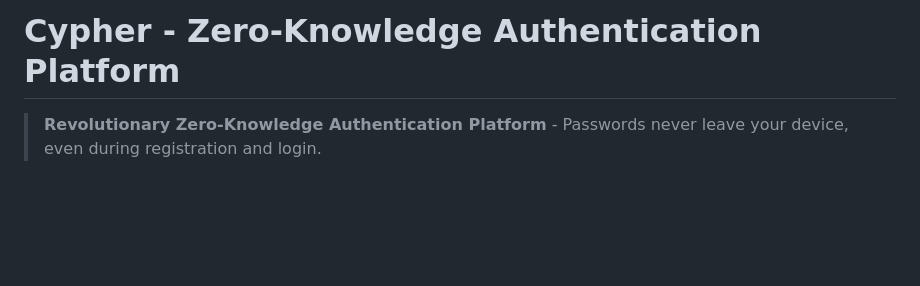
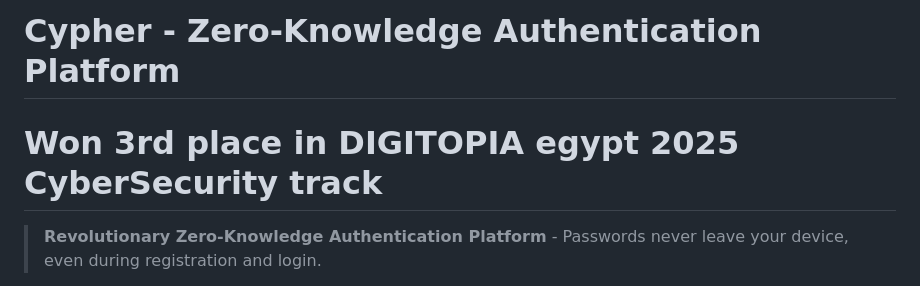
Before and after one commit to RogueElectron/Cypher, a Markdown page: README.md, the part around the change. GitHub-like rendering; blank space fills up the shorter version.

Commit message:
Update README with DIGITOPIA achievement
Added note about winning 3rd place in DIGITOPIA 2025 CyberSecurity track.

```diff
--- a/README.md
+++ b/README.md
@@ -5,6 +5,8 @@
 ![License](https://img.shields.io/github/license/RogueElectron/Cypher?cacheSeconds=3600)
 [![Ask DeepWiki](https://deepwiki.com/badge.svg)](https://deepwiki.com/RogueElectron/Cypher)
 # Cypher - Zero-Knowledge Authentication Platform
+
+# Won 3rd place in DIGITOPIA egypt 2025 CyberSecurity track
 
 > **Revolutionary Zero-Knowledge Authentication Platform** - Passwords never leave your device, even during registration and login.
 
```
